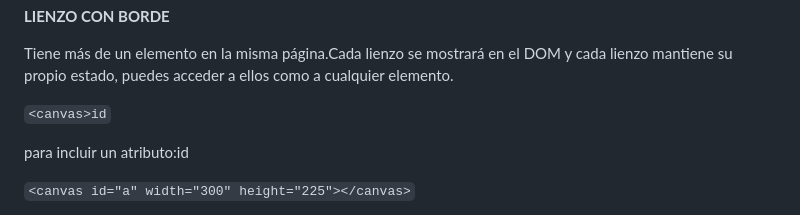
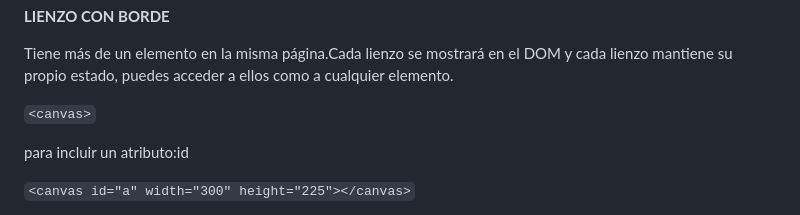
Before and after one commit to dulce-mejia29/curso-HTML5, a Markdown page: cap-04/README.md, the part around the change. Drawn GitHub-style.

Commit message:
Update README.md
agrego resumen modificado

```diff
--- a/cap-04/README.md
+++ b/cap-04/README.md
@@ -10,7 +10,7 @@ El elemento `<canvas>` en HTML5 es un lienzo de mapa de bits que permite dibujar
 
 Tiene más de un elemento en la misma página.Cada lienzo se mostrará en el DOM y cada lienzo mantiene su propio estado, puedes acceder a ellos como a cualquier elemento.
 
-`<canvas>id`
+`<canvas>`
 
 para incluir un atributo:id
 
```
